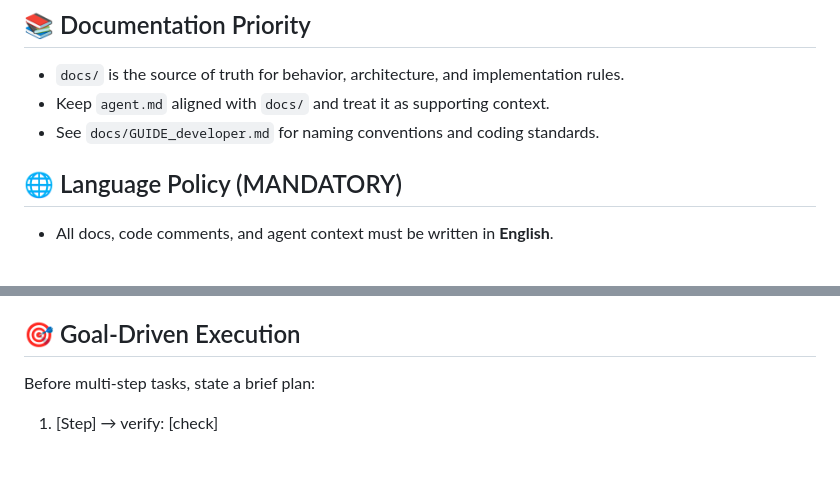
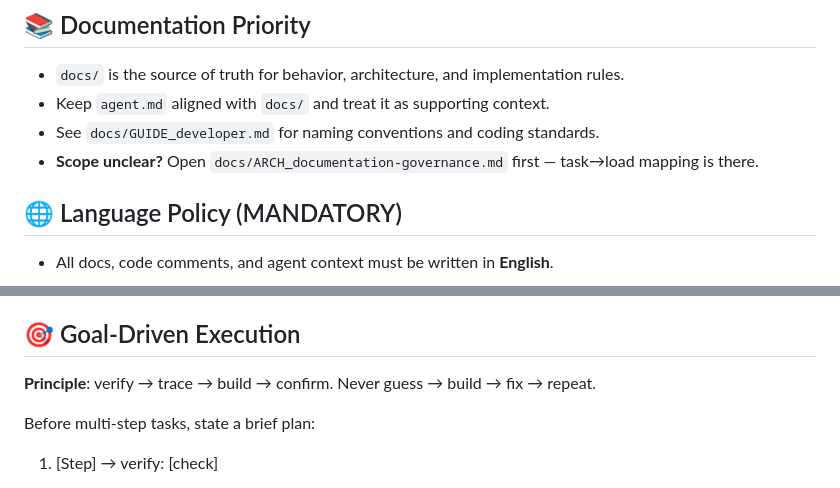
Before and after one commit to Diew/vt-template, a Markdown page: agent.md, 2 parts joined by grey strips. Rendered like a GitHub page; blank space fills up the shorter version.

Commit message:
docs: add architectural governance reference and goal-driven execution principle to agent documentation

```diff
--- a/agent.md
+++ b/agent.md
@@ -41,6 +41,7 @@ Triggered when `package.json.name` is something OTHER than `"vt-template"` AND n
 - `docs/` is the source of truth for behavior, architecture, and implementation rules.
 - Keep `agent.md` aligned with `docs/` and treat it as supporting context.
 - See `docs/GUIDE_developer.md` for naming conventions and coding standards.
+- **Scope unclear?** Open `docs/ARCH_documentation-governance.md` first — task→load mapping is there.
 
 ## 🌐 Language Policy (MANDATORY)
 - All docs, code comments, and agent context must be written in **English**.
@@ -56,6 +57,8 @@ Triggered when `package.json.name` is something OTHER than `"vt-template"` AND n
 - If behavior might change, add or update tests first.
 
 ## 🎯 Goal-Driven Execution
+**Principle**: verify → trace → build → confirm. Never guess → build → fix → repeat.
+
 Before multi-step tasks, state a brief plan:
 1. [Step] → verify: [check]
 
```
